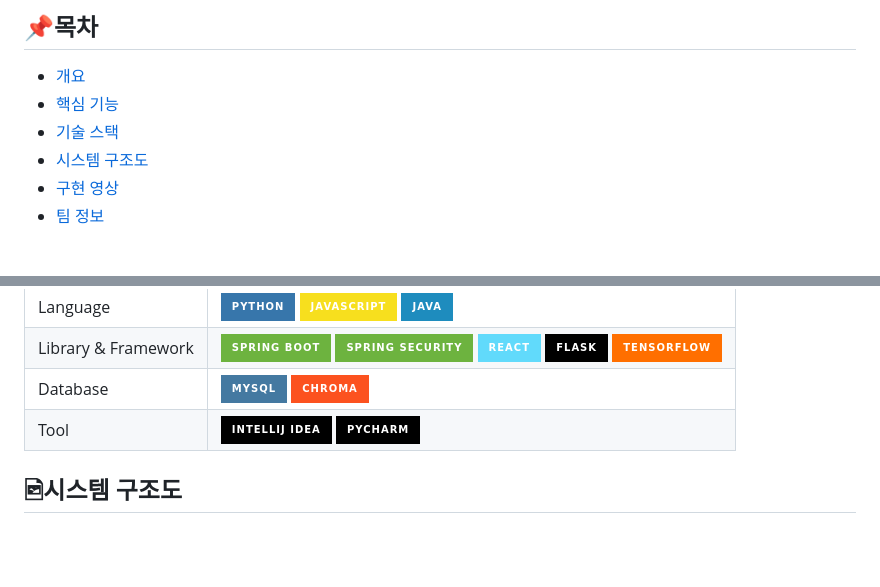
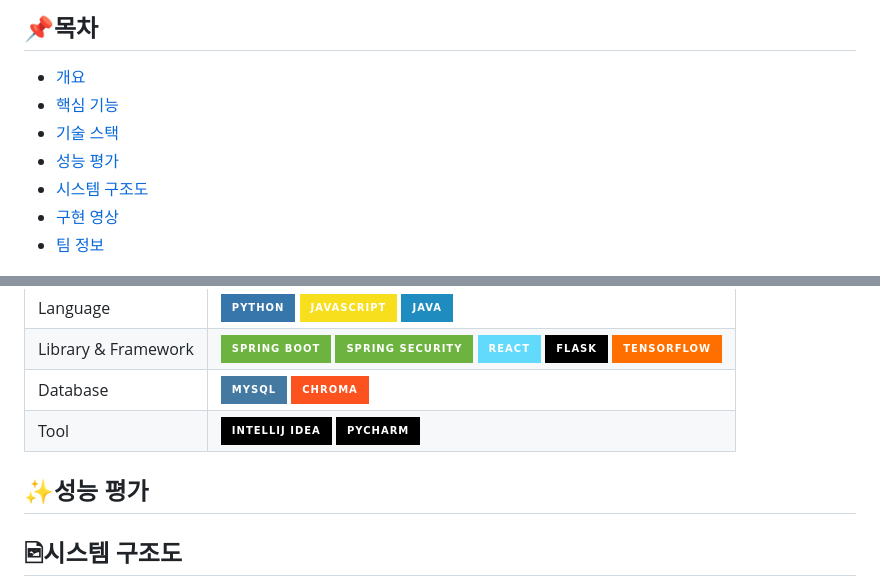
Before and after one commit to yunh0/CapstoneDesign, a Markdown page: README.md, 2 parts joined by grey strips. GitHub-like rendering; badges without logos; blank space fills up the shorter version.

```diff
--- a/README.md
+++ b/README.md
@@ -9,6 +9,7 @@
 * [개요](#개요)
 * [핵심 기능](#핵심-기능)
 * [기술 스택](#기술-스택)
+* [성능 평가](#성능-평가)
 * [시스템 구조도](#시스템-구조도)
 * [구현 영상](#구현-영상)
 * [팀 정보](#팀-정보)
@@ -73,6 +74,8 @@
   </tbody>
 </table>
 
+## ✨성능 평가
+
 ## 🖻시스템 구조도
 ![11조_이미지_주요 적용 기술 및 구조](https://github.com/yunh0/CapstoneDesign/assets/114940378/0426c4c9-a48a-41b5-9f26-5ad16c6375c0)
 
```
